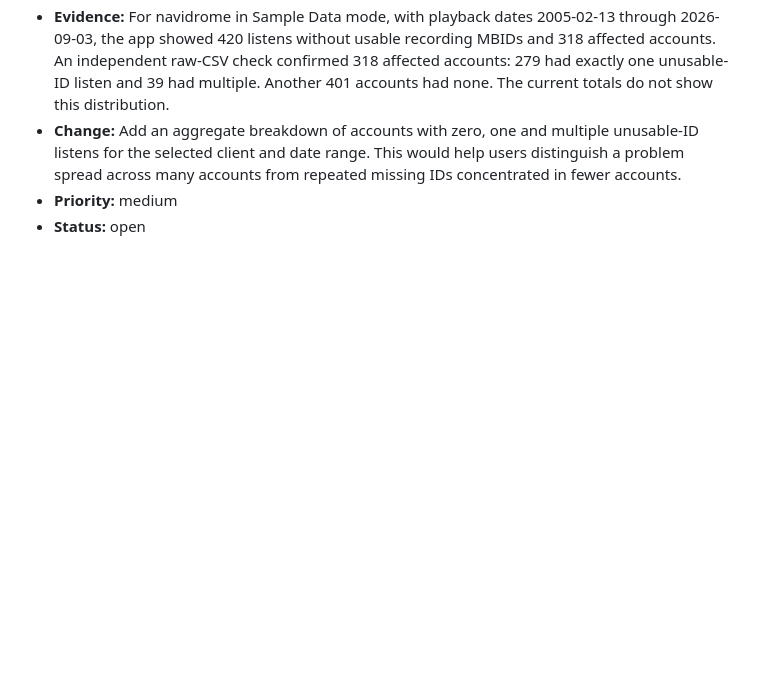
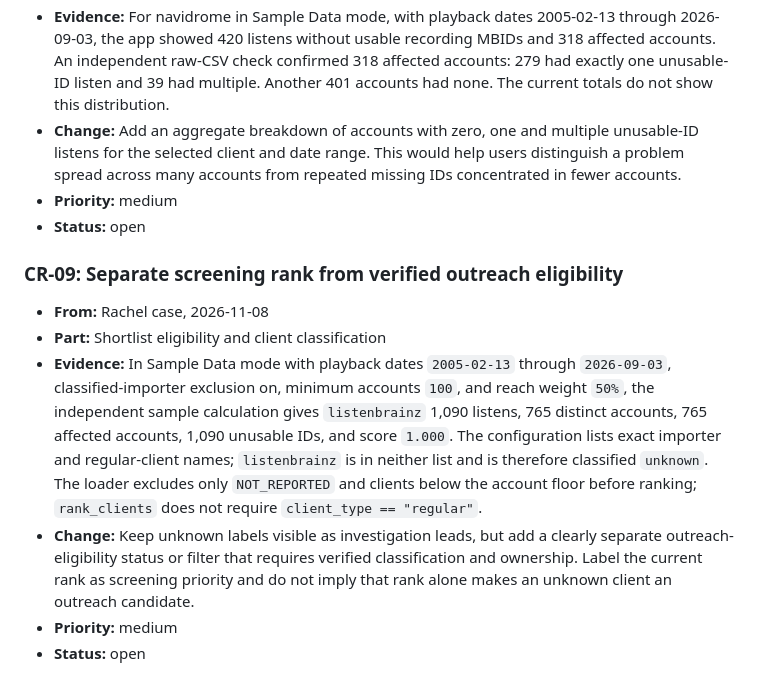
Before and after one commit to tinyuxieUSC/DSO-576-T5-Project, a Markdown page: change-requests.md, the part around the change. Rendered like a GitHub page; blank space fills up the shorter version.

Commit message:
Add Rachel Module 11 case and CR-09

```diff
--- a/change-requests.md
+++ b/change-requests.md
@@ -97,3 +97,12 @@ Request template:
 - **Change:** Add an aggregate breakdown of accounts with zero, one and multiple unusable-ID listens for the selected client and date range. This would help users distinguish a problem spread across many accounts from repeated missing IDs concentrated in fewer accounts.
 - **Priority:** medium
 - **Status:** open
+
+### CR-09: Separate screening rank from verified outreach eligibility
+
+- **From:** Rachel case, 2026-11-08
+- **Part:** Shortlist eligibility and client classification
+- **Evidence:** In Sample Data mode with playback dates `2005-02-13` through `2026-09-03`, classified-importer exclusion on, minimum accounts `100`, and reach weight `50%`, the independent sample calculation gives `listenbrainz` 1,090 listens, 765 distinct accounts, 765 affected accounts, 1,090 unusable IDs, and score `1.000`. The configuration lists exact importer and regular-client names; `listenbrainz` is in neither list and is therefore classified `unknown`. The loader excludes only `NOT_REPORTED` and clients below the account floor before ranking; `rank_clients` does not require `client_type == "regular"`.
+- **Change:** Keep unknown labels visible as investigation leads, but add a clearly separate outreach-eligibility status or filter that requires verified classification and ownership. Label the current rank as screening priority and do not imply that rank alone makes an unknown client an outreach candidate.
+- **Priority:** medium
+- **Status:** open
```
Also changed, not shown: rachel-listenbrainz-final.md (added, +149 -0 lines), rachel-listenbrainz.md (added, +153 -0 lines), screenshots/rachel-listenbrainz-detail.png (added), screenshots/rachel-listenbrainz-evidence.png (added), screenshots/rachel-shortlist.png (added), 1 other file.
